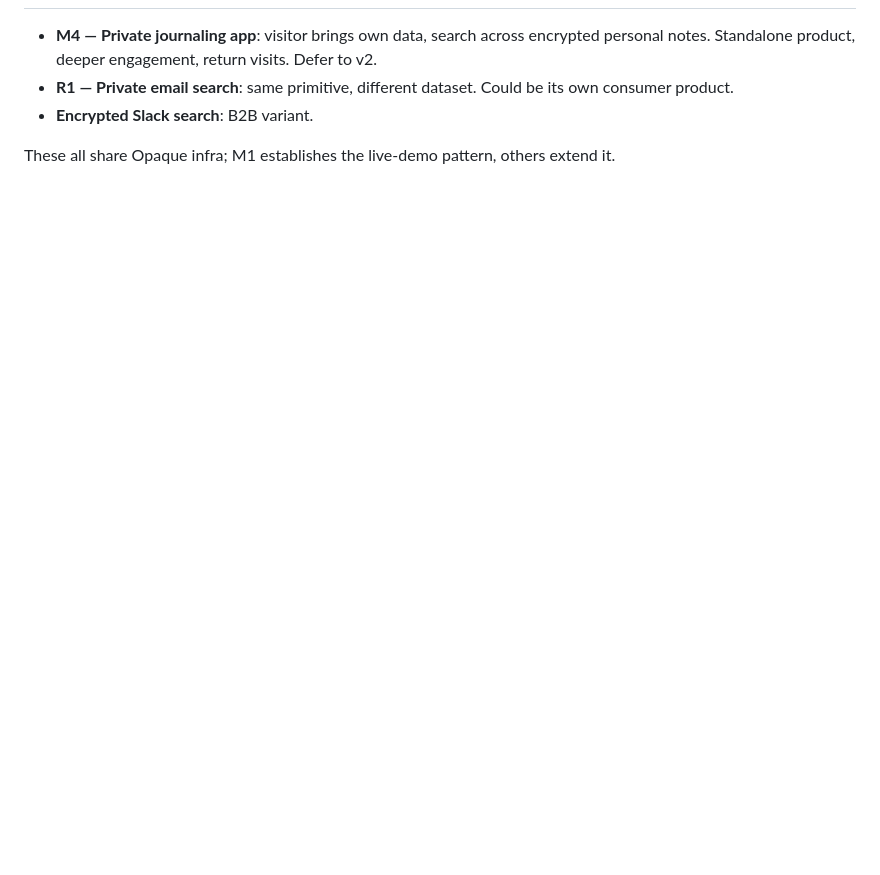
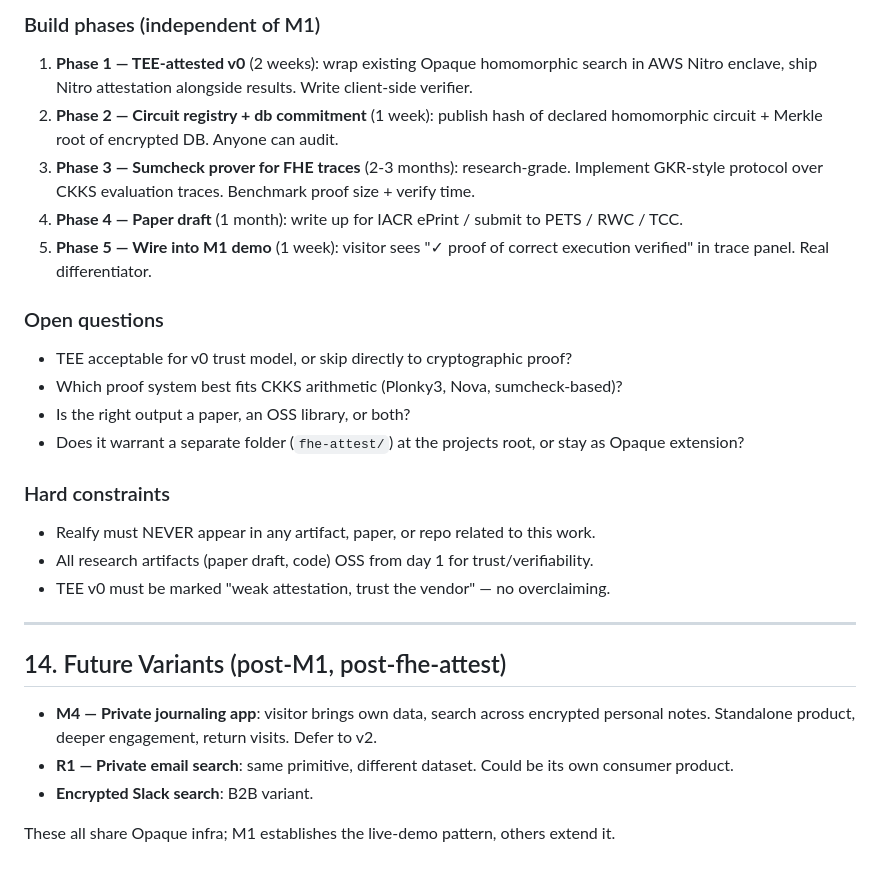
Before and after one commit to Prasad-178/opaque, a Markdown page: docs/M1_DEMO_PLAN.md, the part around one of its changes. Rendered like a GitHub page; blank space fills up the shorter version.

Commit message:
docs: demo plan update

```diff
--- a/docs/M1_DEMO_PLAN.md
+++ b/docs/M1_DEMO_PLAN.md
@@ -229,3 +283,27 @@ elapsed: 412ms
+### Build phases (independent of M1)
+
+1. **Phase 1 — TEE-attested v0** (2 weeks): wrap existing Opaque homomorphic search in AWS Nitro enclave, ship Nitro attestation alongside results. Write client-side verifier.
+2. **Phase 2 — Circuit registry + db commitment** (1 week): publish hash of declared homomorphic circuit + Merkle root of encrypted DB. Anyone can audit.
+3. **Phase 3 — Sumcheck prover for FHE traces** (2-3 months): research-grade. Implement GKR-style protocol over CKKS evaluation traces. Benchmark proof size + verify time.
+4. **Phase 4 — Paper draft** (1 month): write up for IACR ePrint / submit to PETS / RWC / TCC.
+5. **Phase 5 — Wire into M1 demo** (1 week): visitor sees "✓ proof of correct execution verified" in trace panel. Real differentiator.
+
+### Open questions
+
+- TEE acceptable for v0 trust model, or skip directly to cryptographic proof?
+- Which proof system best fits CKKS arithmetic (Plonky3, Nova, sumcheck-based)?
+- Is the right output a paper, an OSS library, or both?
+- Does it warrant a separate folder (`fhe-attest/`) at the projects root, or stay as Opaque extension?
+
+### Hard constraints
+
+- Realfy must NEVER appear in any artifact, paper, or repo related to this work.
+- All research artifacts (paper draft, code) OSS from day 1 for trust/verifiability.
+- TEE v0 must be marked "weak attestation, trust the vendor" — no overclaiming.
+
+---
+
+## 14. Future Variants (post-M1, post-fhe-attest)
 
 - **M4 — Private journaling app**: visitor brings own data, search across encrypted personal notes. Standalone product, deeper engagement, return visits. Defer to v2.
 - **R1 — Private email search**: same primitive, different dataset. Could be its own consumer product.
```
Also changed, not shown: other parts of docs/M1_DEMO_PLAN.md (+55 -1 lines).
